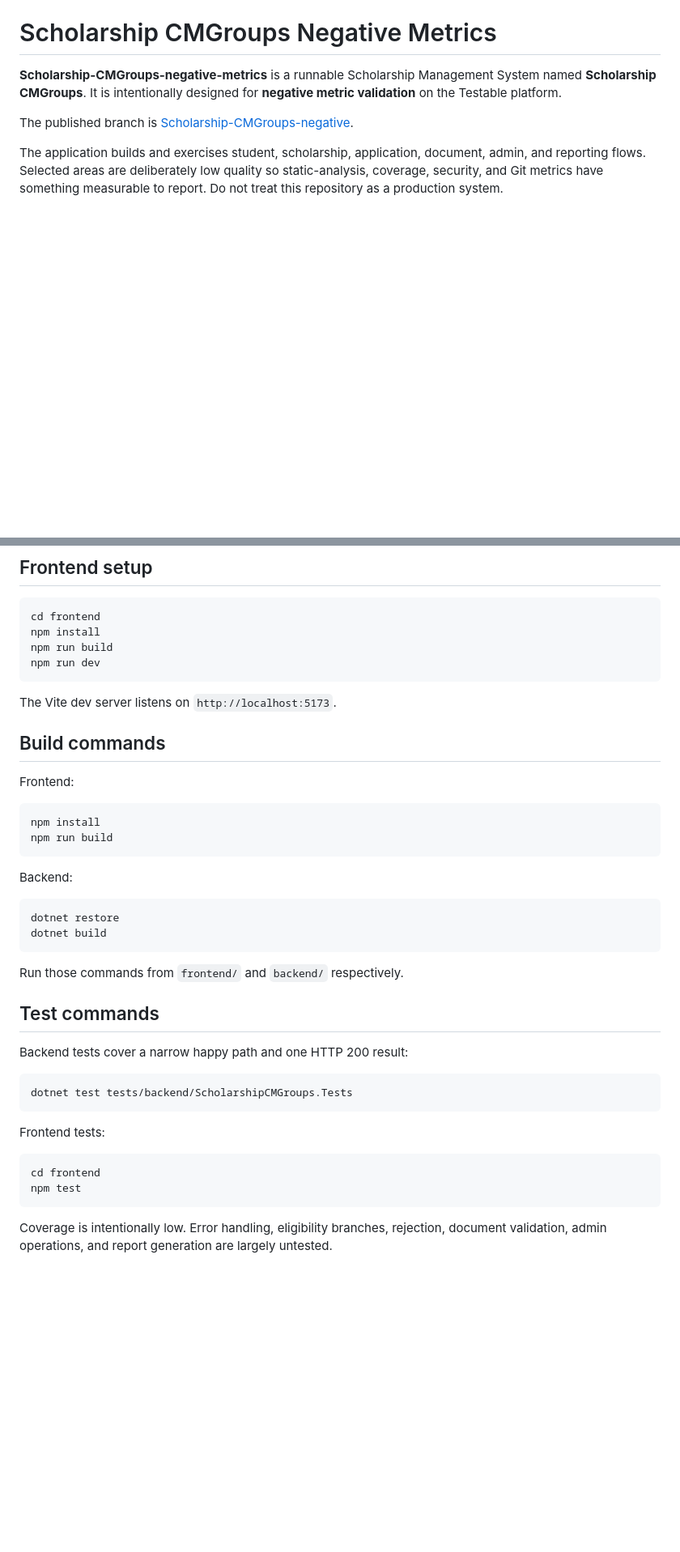
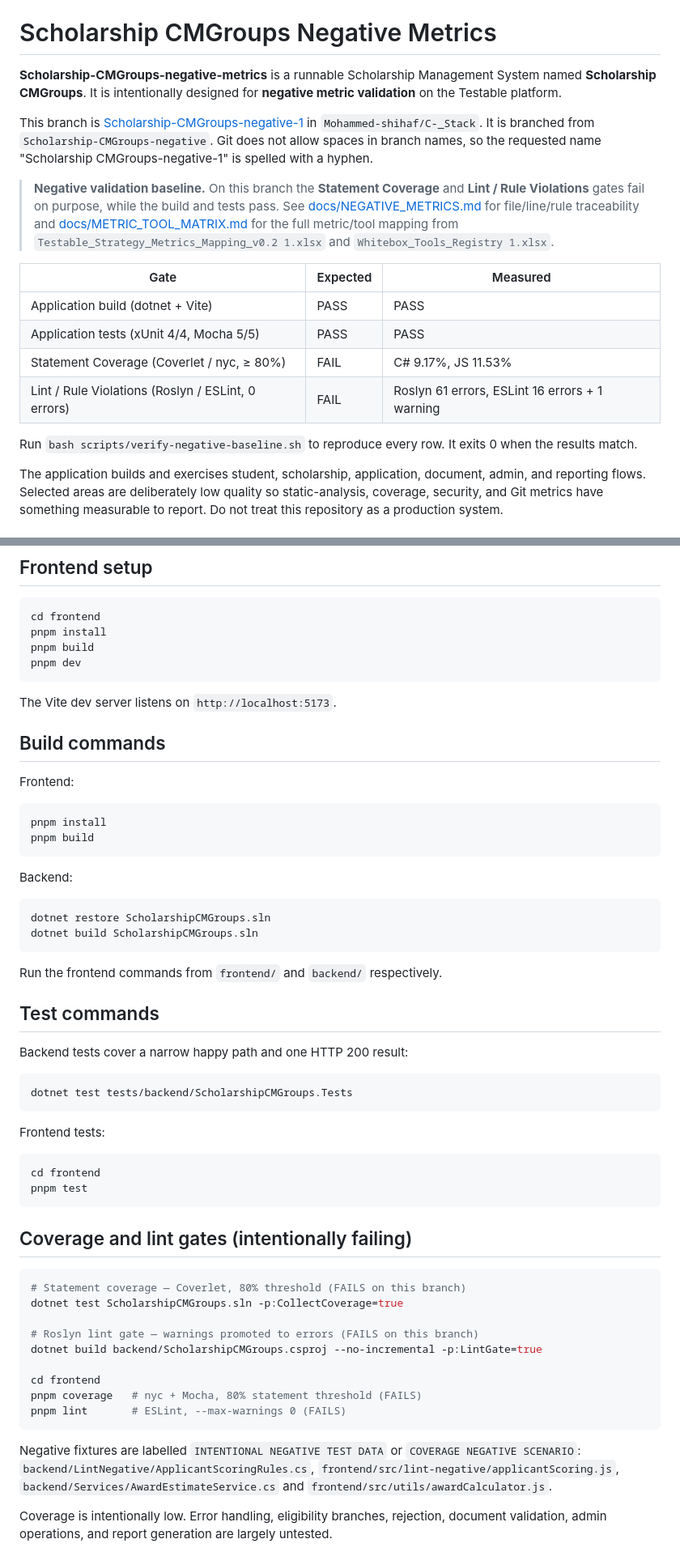
Before and after one commit to Benny-Testable/C-_Stack, a Markdown page: README.md, 2 parts joined by grey strips. Shown at 81% size. Rendered like a GitHub page; blank space fills up the shorter version.

Commit message:
docs: identify branch Scholarship-CMGroups-negative-1 and switch README to pnpm
Co-Authored-By: Claude Opus 5.5 <noreply@anthropic.com>

````diff
--- a/README.md
+++ b/README.md
@@ -2,7 +2,18 @@
 
 **Scholarship-CMGroups-negative-metrics** is a runnable Scholarship Management System named **Scholarship CMGroups**. It is intentionally designed for **negative metric validation** on the Testable platform.
 
-The published branch is [Scholarship-CMGroups-negative](https://github.com/Mohammed-shihaf/C-_Stack/tree/Scholarship-CMGroups-negative).
+This branch is [Scholarship-CMGroups-negative-1](https://github.com/Mohammed-shihaf/C-_Stack/tree/Scholarship-CMGroups-negative-1) in `Mohammed-shihaf/C-_Stack`. It is branched from `Scholarship-CMGroups-negative`. Git does not allow spaces in branch names, so the requested name "Scholarship CMGroups-negative-1" is spelled with a hyphen.
+
+> **Negative validation baseline.** On this branch the **Statement Coverage** and **Lint / Rule Violations** gates fail on purpose, while the build and tests pass. See [docs/NEGATIVE_METRICS.md](docs/NEGATIVE_METRICS.md) for file/line/rule traceability and [docs/METRIC_TOOL_MATRIX.md](docs/METRIC_TOOL_MATRIX.md) for the full metric/tool mapping from `Testable_Strategy_Metrics_Mapping_v0.2 1.xlsx` and `Whitebox_Tools_Registry 1.xlsx`.
+
+| Gate | Expected | Measured |
+| --- | --- | --- |
+| Application build (dotnet + Vite) | PASS | PASS |
+| Application tests (xUnit 4/4, Mocha 5/5) | PASS | PASS |
+| Statement Coverage (Coverlet / nyc, ≥ 80%) | FAIL | C# 9.17%, JS 11.53% |
+| Lint / Rule Violations (Roslyn / ESLint, 0 errors) | FAIL | Roslyn 61 errors, ESLint 16 errors + 1 warning |
+
+Run `bash scripts/verify-negative-baseline.sh` to reproduce every row. It exits 0 when the results match.
 
 The application builds and exercises student, scholarship, application, document, admin, and reporting flows. Selected areas are deliberately low quality so static-analysis, coverage, security, and Git metrics have something measurable to report. Do not treat this repository as a production system.
 
@@ -102,9 +117,9 @@ The MVC site and API listen on `http://localhost:5080`.
 
 ```bash
 cd frontend
-npm install
-npm run build
-npm run dev
+pnpm install
+pnpm build
+pnpm dev
 ```
 
 The Vite dev server listens on `http://localhost:5173`.
@@ -114,18 +129,18 @@ The Vite dev server listens on `http://localhost:5173`.
 Frontend:
 
 ```bash
-npm install
-npm run build
+pnpm install
+pnpm build
 ```
 
 Backend:
 
 ```bash
-dotnet restore
-dotnet build
+dotnet restore ScholarshipCMGroups.sln
+dotnet build ScholarshipCMGroups.sln
 ```
 
-Run those commands from `frontend/` and `backend/` respectively.
+Run the frontend commands from `frontend/` and `backend/` respectively.
 
 ## Test commands
 
@@ -139,8 +154,26 @@ Frontend tests:
 
 ```bash
 cd frontend
-npm test
+pnpm test
 ```
+
+## Coverage and lint gates (intentionally failing)
+
+```bash
+# Statement coverage — Coverlet, 80% threshold (FAILS on this branch)
+dotnet test ScholarshipCMGroups.sln -p:CollectCoverage=true
+
+# Roslyn lint gate — warnings promoted to errors (FAILS on this branch)
+dotnet build backend/ScholarshipCMGroups.csproj --no-incremental -p:LintGate=true
+
+cd frontend
+pnpm coverage   # nyc + Mocha, 80% statement threshold (FAILS)
+pnpm lint       # ESLint, --max-warnings 0 (FAILS)
+```
+
+Negative fixtures are labelled `INTENTIONAL NEGATIVE TEST DATA` or `COVERAGE NEGATIVE SCENARIO`:
+`backend/LintNegative/ApplicantScoringRules.cs`, `frontend/src/lint-negative/applicantScoring.js`,
+`backend/Services/AwardEstimateService.cs` and `frontend/src/utils/awardCalculator.js`.
 
 Coverage is intentionally low. Error handling, eligibility branches, rejection, document validation, admin operations, and report generation are largely untested.
 
````
Also changed, not shown: other parts of README.md (+7 -3 lines).
